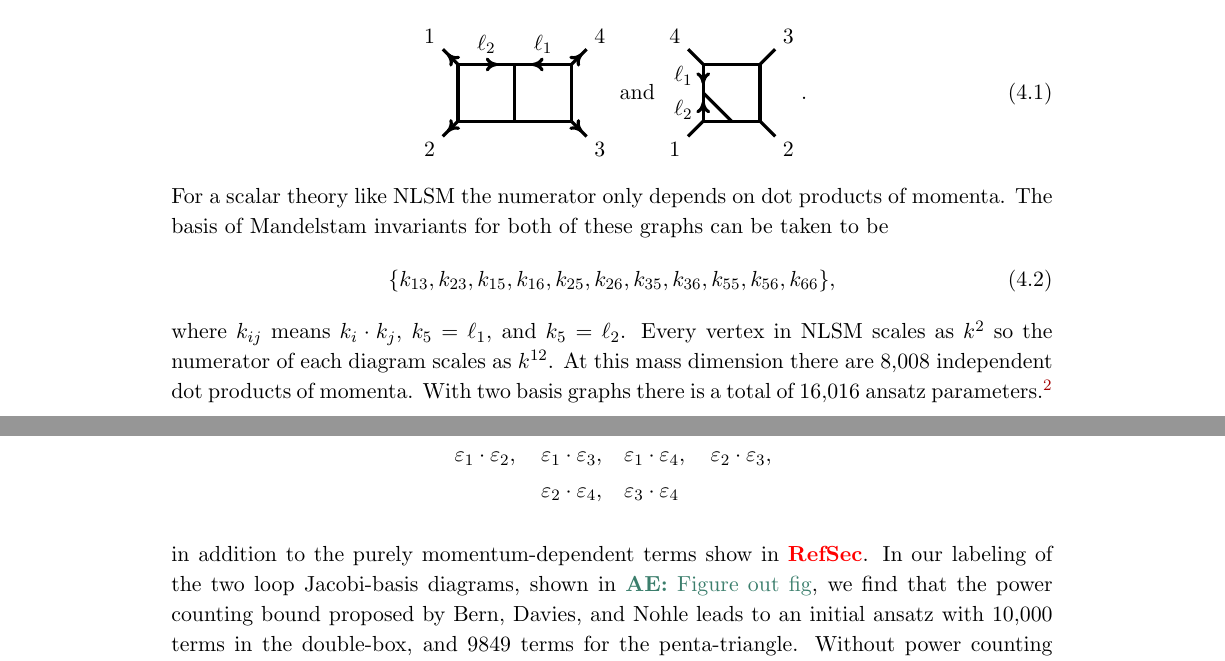
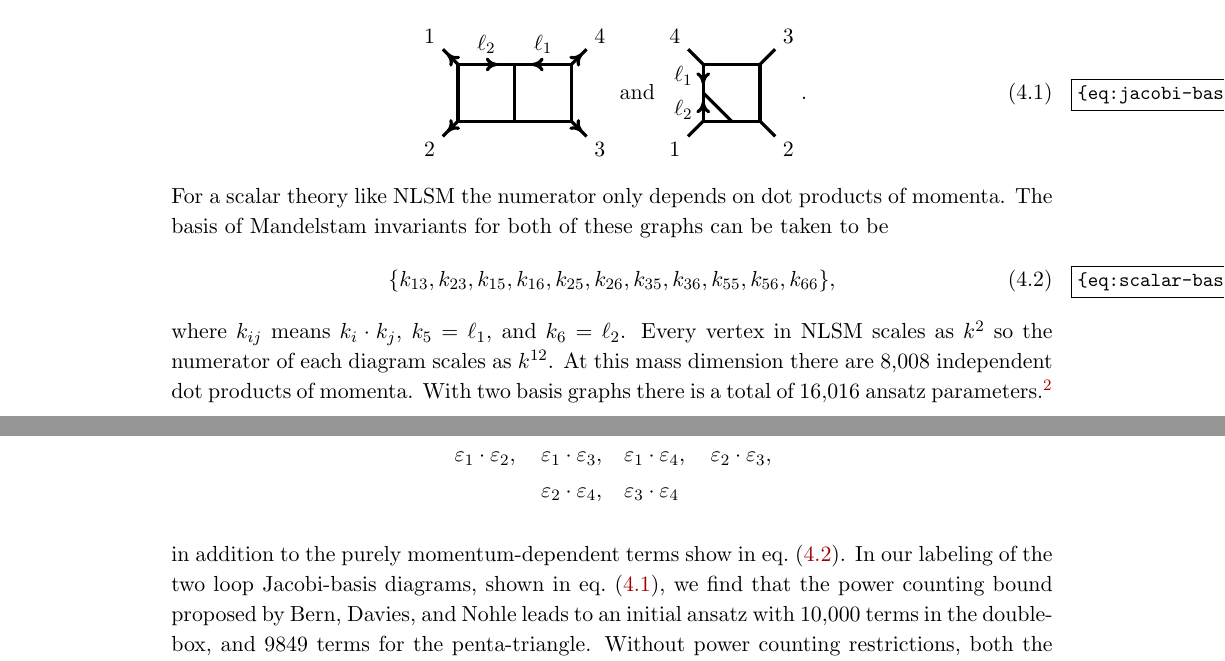
Before and after one commit to nicpavao/2loopNLSM, a LaTeX document (notes/2loopNLSM.tex): two parts of pages 12 and 16 of 32, joined at a grey line, cut so that both start at the same text. Compiled offline with pdfLaTeX.

Commit message:
Added some color and a few equation labels.

```diff
--- a/notes/2loopNLSM.tex
+++ b/notes/2loopNLSM.tex
@@ -828,15 +829,17 @@ We will tackle this question for N$^2$LO 2-to-2 scattering in NLSM before moving
 
 Ignoring tadpoles and BEL graphs, there are 14 cubic 4pt 2-loop graphs (see later picture) which are related to each other via 21 Jacobi relations.
 As mentioned in (review section), color-kinematics duality ensures that the numerator of every graph can be expressed in terms of a basis of the double box and penta-triangle,
-\be
+\begin{equation}
+\label{eq:jacobi-basis}
 \NLSMBasisDoubleBox \text{ and } \NLSMBasisPentaTriangle .
-\ee
+\end{equation}
 For a scalar theory like NLSM the numerator only depends on dot products of momenta.
 The basis of Mandelstam invariants for both of these graphs can be taken to be
-\be
+\begin{equation}
+\label{eq:scalar-basis}
 \{ k_{13}, k_{23}, k_{15}, k_{16}, k_{25}, k_{26}, k_{35}, k_{36}, k_{55}, k_{56}, k_{66} \},
-\ee
-where $k_{ij}$ means $k_i \cdot k_j$, $k_5=\ell_1$, and $k_5 = \ell_2$.
+\end{equation}
+where $k_{ij}$ means $k_i \cdot k_j$, $k_5=\ell_1$, and $k_6 = \ell_2$.
 %%%%
 % Basis for both diagrams
 % {d[p[1], p[3]], d[p[1], p[6]], d[p[1], p[7]], d[p[2], p[3]],  d[p[2], p[6]], d[p[2], p[7]], d[p[3], p[6]], d[p[3], p[7]],  d[p[6], p[6]], d[p[6], p[7]], d[p[7], p[7]]}
@@ -979,9 +982,9 @@ from terms of the form
   \pol_1 \cdot \pol_2, \quad \pol_1 \cdot \pol_3, \quad& \pol_1 \cdot \pol_4, \quad \pol_2 \cdot \pol_3, \notag \\
   \pol_2 \cdot \pol_4, \quad& \pol_3 \cdot \pol_4  \notag
 \end{align}
-in addition to the purely momentum-dependent terms show in \sect{}.
-In our labeling of the two loop Jacobi-basis diagrams, shown in
-\ace{Figure out fig}, we find that the power counting bound proposed
-by Bern, Davies, and Nohle leads to an initial ansatz with 10,000
-terms in the double-box, and 9849 terms for the penta-triangle.
-Without power counting restrictions, both the double-box and the
+in addition to the purely momentum-dependent terms show in
+\cref{eq:scalar-basis}.  In our labeling of the two loop Jacobi-basis
+diagrams, shown in \cref{eq:jacobi-basis}, we find that the power
+counting bound proposed by Bern, Davies, and Nohle leads to an initial
+ansatz with 10,000 terms in the double-box, and 9849 terms for the
+penta-triangle.  Without power counting restrictions, both the
```
Also changed, not shown: notes/2loopNLSM.tex (37 more changed lines).
